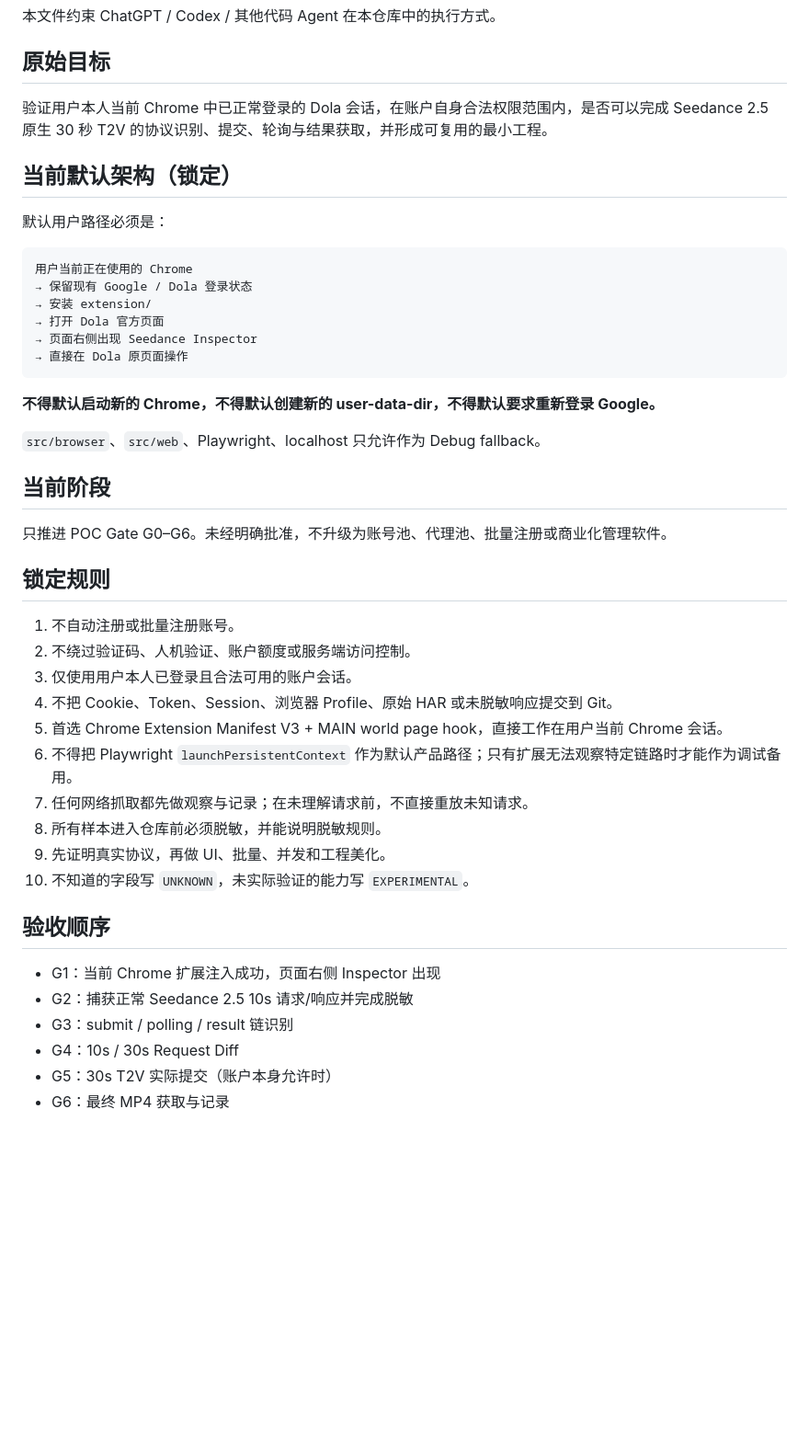
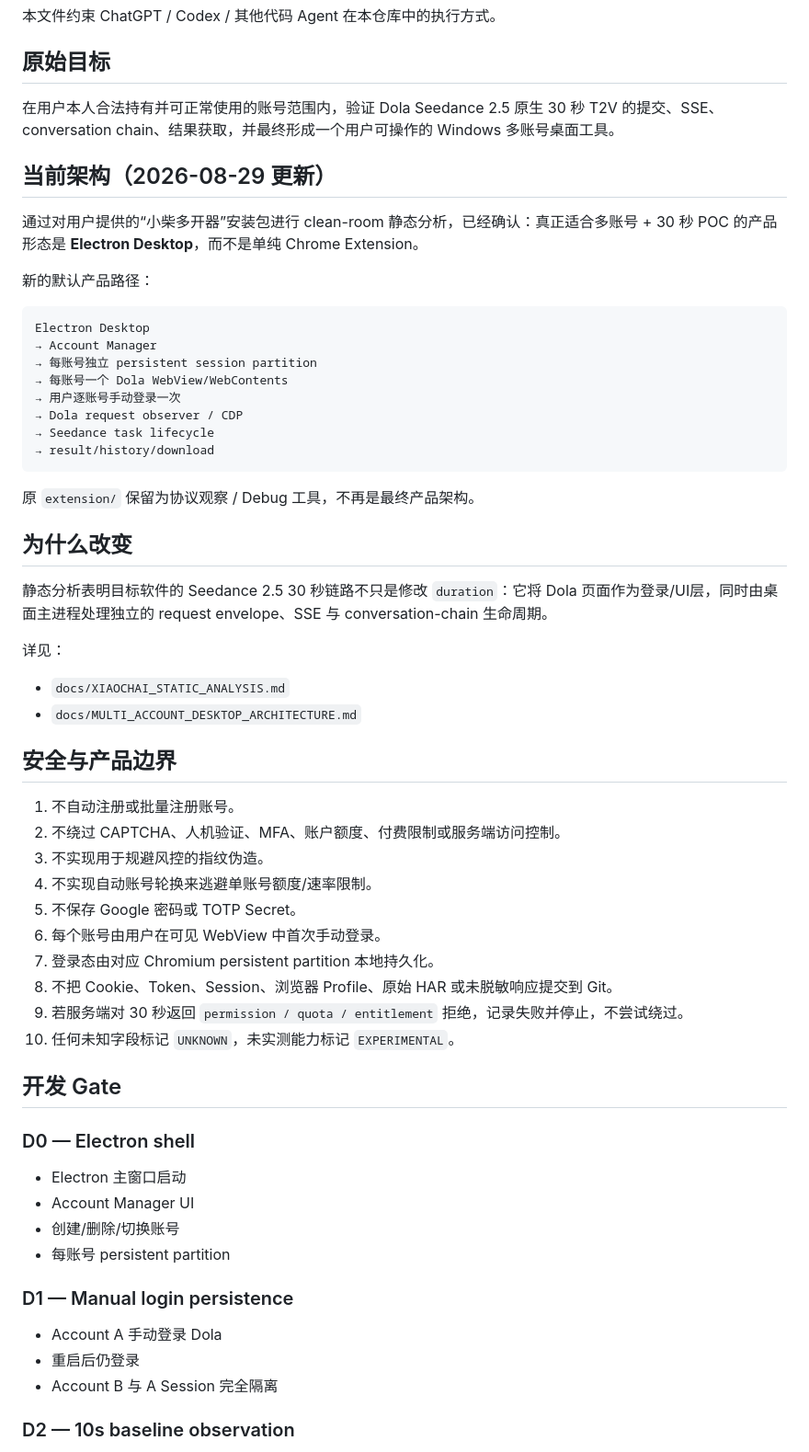
Before and after one commit to saysyao123/dola-seedance25-30s-poc, a Markdown page: AGENTS.md, the part around one of its changes. Shown at 92% size. Rendered like a GitHub page; blank space fills up the shorter version.

Commit message:
docs: pivot agent contract to Electron multi-account desktop

````diff
--- a/AGENTS.md
+++ b/AGENTS.md
@@ -4,47 +4,63 @@
 
 ## 原始目标
 
-验证用户本人当前 Chrome 中已正常登录的 Dola 会话，在账户自身合法权限范围内，是否可以完成 Seedance 2.5 原生 30 秒 T2V 的协议识别、提交、轮询与结果获取，并形成可复用的最小工程。
+在用户本人合法持有并可正常使用的账号范围内，验证 Dola Seedance 2.5 原生 30 秒 T2V 的提交、SSE、conversation chain、结果获取，并最终形成一个用户可操作的 Windows 多账号桌面工具。
 
-## 当前默认架构（锁定）
+## 当前架构（2026-08-29 更新）
 
-默认用户路径必须是：
+通过对用户提供的“小柴多开器”安装包进行 clean-room 静态分析，已经确认：真正适合多账号 + 30 秒 POC 的产品形态是 **Electron Desktop**，而不是单纯 Chrome Extension。
+
+新的默认产品路径：
 
 ```text
-用户当前正在使用的 Chrome
-→ 保留现有 Google / Dola 登录状态
-→ 安装 extension/
-→ 打开 Dola 官方页面
-→ 页面右侧出现 Seedance Inspector
-→ 直接在 Dola 原页面操作
+Electron Desktop
+→ Account Manager
+→ 每账号独立 persistent session partition
+→ 每账号一个 Dola WebView/WebContents
+→ 用户逐账号手动登录一次
+→ Dola request observer / CDP
+→ Seedance task lifecycle
+→ result/history/download
 ```
 
-**不得默认启动新的 Chrome，不得默认创建新的 user-data-dir，不得默认要求重新登录 Google。**
+原 `extension/` 保留为协议观察 / Debug 工具，不再是最终产品架构。
 
-`src/browser`、`src/web`、Playwright、localhost 只允许作为 Debug fallback。
+## 为什么改变
 
-## 当前阶段
+静态分析表明目标软件的 Seedance 2.5 30 秒链路不只是修改 `duration`：它将 Dola 页面作为登录/UI层，同时由桌面主进程处理独立的 request envelope、SSE 与 conversation-chain 生命周期。
 
-只推进 POC Gate G0–G6。未经明确批准，不升级为账号池、代理池、批量注册或商业化管理软件。
+详见：
 
-## 锁定规则
+- `docs/XIAOCHAI_STATIC_ANALYSIS.md`
+- `docs/MULTI_ACCOUNT_DESKTOP_ARCHITECTURE.md`
+
+## 安全与产品边界
 
 1. 不自动注册或批量注册账号。
-2. 不绕过验证码、人机验证、账户额度或服务端访问控制。
-3. 仅使用用户本人已登录且合法可用的账户会话。
-4. 不把 Cookie、Token、Session、浏览器 Profile、原始 HAR 或未脱敏响应提交到 Git。
-5. 首选 Chrome Extension Manifest V3 + MAIN world page hook，直接工作在用户当前 Chrome 会话。
-6. 不得把 Playwright `launchPersistentContext` 作为默认产品路径；只有扩展无法观察特定链路时才能作为调试备用。
-7. 任何网络抓取都先做观察与记录；在未理解请求前，不直接重放未知请求。
-8. 所有样本进入仓库前必须脱敏，并能说明脱敏规则。
-9. 先证明真实协议，再做 UI、批量、并发和工程美化。
-10. 不知道的字段写 `UNKNOWN`，未实际验证的能力写 `EXPERIMENTAL`。
+2. 不绕过 CAPTCHA、人机验证、MFA、账户额度、付费限制或服务端访问控制。
+3. 不实现用于规避风控的指纹伪造。
+4. 不实现自动账号轮换来逃避单账号额度/速率限制。
+5. 不保存 Google 密码或 TOTP Secret。
+6. 每个账号由用户在可见 WebView 中首次手动登录。
+7. 登录态由对应 Chromium persistent partition 本地持久化。
+8. 不把 Cookie、Token、Session、浏览器 Profile、原始 HAR 或未脱敏响应提交到 Git。
+9. 若服务端对 30 秒返回 `permission / quota / entitlement` 拒绝，记录失败并停止，不尝试绕过。
+10. 任何未知字段标记 `UNKNOWN`，未实测能力标记 `EXPERIMENTAL`。
 
-## 验收顺序
+## 开发 Gate
 
-- G1：当前 Chrome 扩展注入成功，页面右侧 Inspector 出现
-- G2：捕获正常 Seedance 2.5 10s 请求/响应并完成脱敏
-- G3：submit / polling / result 链识别
-- G4：10s / 30s Request Diff
-- G5：30s T2V 实际提交（账户本身允许时）
-- G6：最终 MP4 获取与记录
+### D0 — Electron shell
+
+- Electron 主窗口启动
+- Account Manager UI
+- 创建/删除/切换账号
+- 每账号 persistent partition
+
+### D1 — Manual login persistence
+
+- Account A 手动登录 Dola
+- 重启后仍登录
+- Account B 与 A Session 完全隔离
+
+### D2 — 10s baseline observation
+
````
Also changed, not shown: other parts of AGENTS.md (+52 -22 lines).
